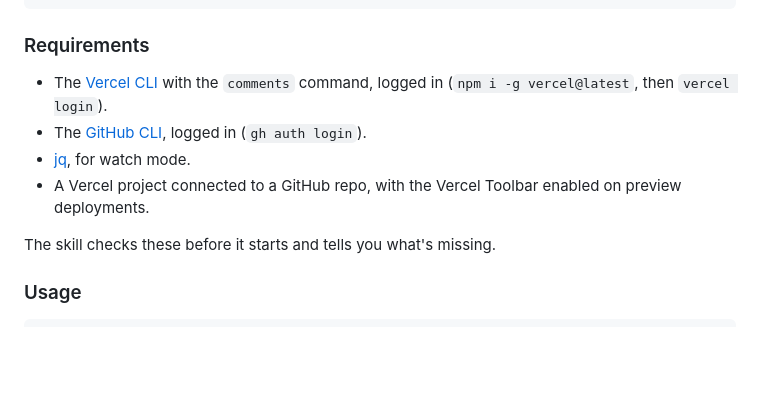
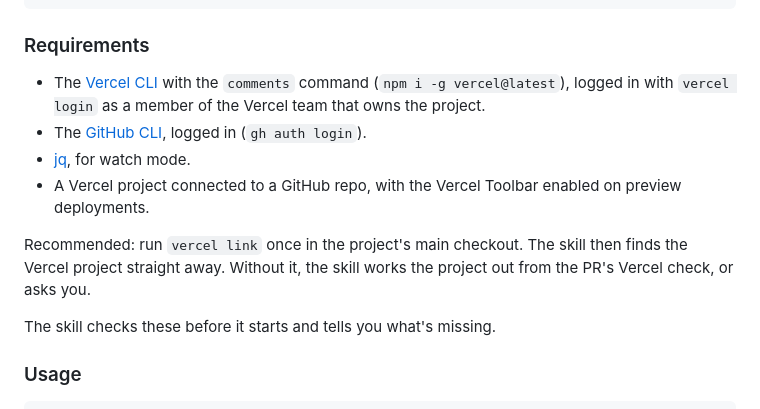
Before and after one commit to scaleupcto/claude-plugins, a Markdown page: plugins/ctotools/README.md, the part around the change. Rendered like a GitHub page; blank space fills up the shorter version.

Commit message:
docs(ctotools): recommend vercel link and check project access
Note in preflight when the folder isn't linked, without failing. Check the
logged-in Vercel account can see the project before fetching comments, and
suggest `vercel link` in the report. The README now says the CLI must be
logged in as a team member and recommends `vercel link`.

Co-Authored-By: Claude Opus 5.5 (1M context) <noreply@anthropic.com>

```diff
--- a/plugins/ctotools/README.md
+++ b/plugins/ctotools/README.md
@@ -18,12 +18,17 @@ changes, pushes them and replies on each thread.
 
 ### Requirements
 
-- The [Vercel CLI](https://vercel.com/docs/cli) with the `comments` command, logged in
-  (`npm i -g vercel@latest`, then `vercel login`).
+- The [Vercel CLI](https://vercel.com/docs/cli) with the `comments` command
+  (`npm i -g vercel@latest`), logged in with `vercel login` as a member of the Vercel team
+  that owns the project.
 - The [GitHub CLI](https://cli.github.com), logged in (`gh auth login`).
 - [jq](https://jqlang.org), for watch mode.
 - A Vercel project connected to a GitHub repo, with the Vercel Toolbar enabled on preview
   deployments.
+
+Recommended: run `vercel link` once in the project's main checkout. The skill then finds the
+Vercel project straight away. Without it, the skill works the project out from the PR's
+Vercel check, or asks you.
 
 The skill checks these before it starts and tells you what's missing.
 
```
Also changed, not shown: 1 other file.
